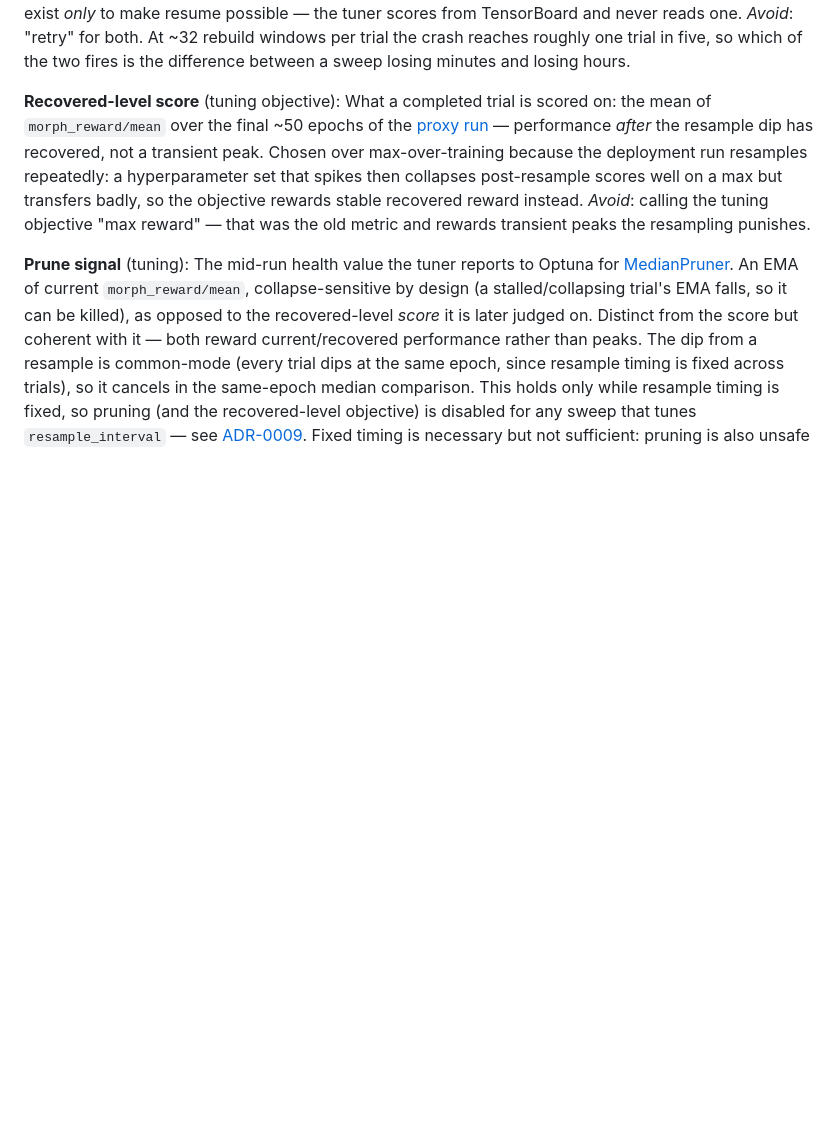
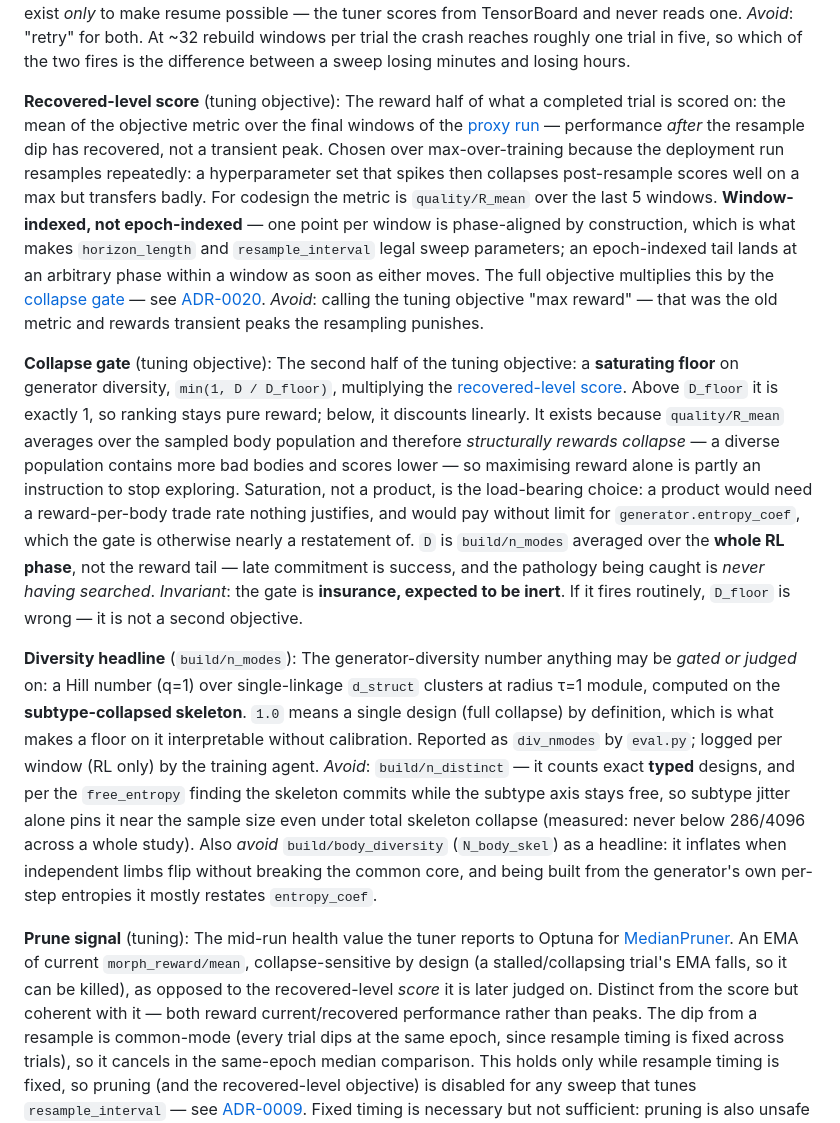
Before and after one commit to WillSumerfield/TransformerRL, a Markdown page: scripts/CONTEXT.md, the part around one of its changes. Drawn GitHub-style; blank space fills up the shorter version.

```diff
--- a/scripts/CONTEXT.md
+++ b/scripts/CONTEXT.md
@@ -80,8 +83,18 @@ The two ways a dead trial gets another attempt, kept apart because they cost dif
 _Avoid_: "retry" for both. At ~32 rebuild windows per trial the crash reaches roughly one trial in five, so which of the two fires is the difference between a sweep losing minutes and losing hours.
 
 **Recovered-level score** (tuning objective):
-What a completed trial is scored on: the mean of `morph_reward/mean` over the final ~50 epochs of the [proxy run](#) — performance *after* the resample dip has recovered, not a transient peak. Chosen over max-over-training because the deployment run resamples repeatedly: a hyperparameter set that spikes then collapses post-resample scores well on a max but transfers badly, so the objective rewards stable recovered reward instead.
+The reward half of what a completed trial is scored on: the mean of the objective metric over the final windows of the [proxy run](#) — performance *after* the resample dip has recovered, not a transient peak. Chosen over max-over-training because the deployment run resamples repeatedly: a hyperparameter set that spikes then collapses post-resample scores well on a max but transfers badly.
+For codesign the metric is `quality/R_mean` over the last 5 windows. **Window-indexed, not epoch-indexed** — one point per window is phase-aligned by construction, which is what makes `horizon_length` and `resample_interval` legal sweep parameters; an epoch-indexed tail lands at an arbitrary phase within a window as soon as either moves. The full objective multiplies this by the [collapse gate](#) — see [ADR-0020](../docs/adr/0020-composite-tuning-objective-with-collapse-gate.md).
 _Avoid_: calling the tuning objective "max reward" — that was the old metric and rewards transient peaks the resampling punishes.
+
+**Collapse gate** (tuning objective):
+The second half of the tuning objective: a **saturating floor** on generator diversity, `min(1, D / D_floor)`, multiplying the [recovered-level score](#). Above `D_floor` it is exactly 1, so ranking stays pure reward; below, it discounts linearly. It exists because `quality/R_mean` averages over the sampled body population and therefore *structurally rewards collapse* — a diverse population contains more bad bodies and scores lower — so maximising reward alone is partly an instruction to stop exploring.
+Saturation, not a product, is the load-bearing choice: a product would need a reward-per-body trade rate nothing justifies, and would pay without limit for `generator.entropy_coef`, which the gate is otherwise nearly a restatement of. `D` is `build/n_modes` averaged over the **whole RL phase**, not the reward tail — late commitment is success, and the pathology being caught is *never having searched*.
+_Invariant_: the gate is **insurance, expected to be inert**. If it fires routinely, `D_floor` is wrong — it is not a second objective.
+
+**Diversity headline** (`build/n_modes`):
+The generator-diversity number anything may be *gated or judged* on: a Hill number (q=1) over single-linkage `d_struct` clusters at radius τ=1 module, computed on the **subtype-collapsed skeleton**. `1.0` means a single design (full collapse) by definition, which is what makes a floor on it interpretable without calibration. Reported as `div_nmodes` by `eval.py`; logged per window (RL only) by the training agent.
+_Avoid_: `build/n_distinct` — it counts exact **typed** designs, and per the `free_entropy` finding the skeleton commits while the subtype axis stays free, so subtype jitter alone pins it near the sample size even under total skeleton collapse (measured: never below 286/4096 across a whole study). Also _avoid_ `build/body_diversity` (`N_body_skel`) as a headline: it inflates when independent limbs flip without breaking the common core, and being built from the generator's own per-step entropies it mostly restates `entropy_coef`.
 
 **Prune signal** (tuning):
 The mid-run health value the tuner reports to Optuna for [MedianPruner](https://optuna.readthedocs.io). An EMA of current `morph_reward/mean`, collapse-sensitive by design (a stalled/collapsing trial's EMA falls, so it can be killed), as opposed to the recovered-level *score* it is later judged on. Distinct from the score but coherent with it — both reward current/recovered performance rather than peaks. The dip from a resample is common-mode (every trial dips at the same epoch, since resample timing is fixed across trials), so it cancels in the same-epoch median comparison. This holds only while resample timing is fixed, so pruning (and the recovered-level objective) is disabled for any sweep that tunes `resample_interval` — see [ADR-0009](../docs/adr/0009-tuning-pruning-and-recovered-level-objective.md). Fixed timing is necessary but not sufficient: pruning is also unsafe whenever mid-run rank is dominated by the [noise floor](#), since it then preferentially kills unlucky seeds rather than bad configurations, and pruned trials contribute no final score to the [sweep winner](#)'s cluster. Enabling it is therefore gated on the [calibration wave](#).
```
Also changed, not shown: other parts of scripts/CONTEXT.md (+5 -2 lines), docs/adr/0020-composite-tuning-objective-with-collapse-gate.md (added, +44 -0 lines).
